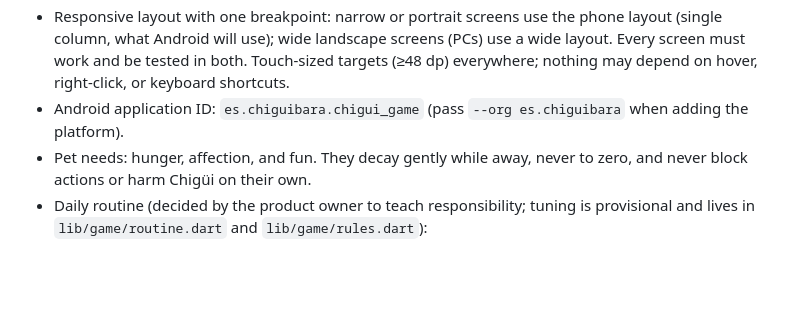
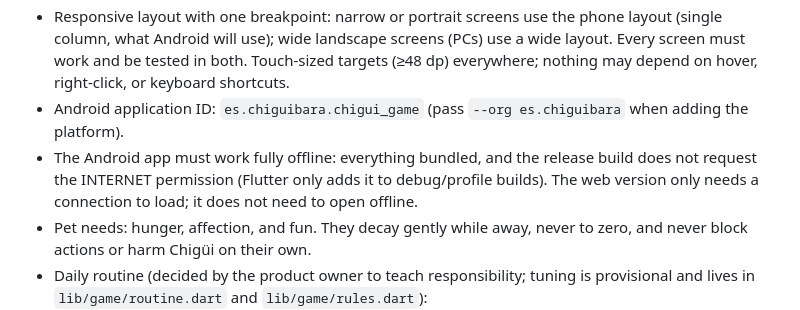
Before and after one commit to Chiguibara/chigui-game, a Markdown page: CLAUDE.md, the part around the change. GitHub-like rendering; blank space fills up the shorter version.

Commit message:
Record that the Android app must work fully offline

```diff
--- a/CLAUDE.md
+++ b/CLAUDE.md
@@ -9,6 +9,7 @@ This file is the project's source of truth for working principles and confirmed
 - Windows builds cannot be produced from Linux Docker; they will come from a Windows CI runner (e.g. GitHub Actions) when Windows is added.
 - Responsive layout with one breakpoint: narrow or portrait screens use the phone layout (single column, what Android will use); wide landscape screens (PCs) use a wide layout. Every screen must work and be tested in both. Touch-sized targets (≥48 dp) everywhere; nothing may depend on hover, right-click, or keyboard shortcuts.
 - Android application ID: `es.chiguibara.chigui_game` (pass `--org es.chiguibara` when adding the platform).
+- The Android app must work fully offline: everything bundled, and the release build does not request the INTERNET permission (Flutter only adds it to debug/profile builds). The web version only needs a connection to load; it does not need to open offline.
 - Pet needs: hunger, affection, and fun. They decay gently while away, never to zero, and never block actions or harm Chigüi on their own.
 - Daily routine (decided by the product owner to teach responsibility; tuning is provisional and lives in `lib/game/routine.dart` and `lib/game/rules.dart`):
   - Only outside school hours, in local time: weekdays 17:00–21:00, weekends 10:00–21:00; never at night.
```
